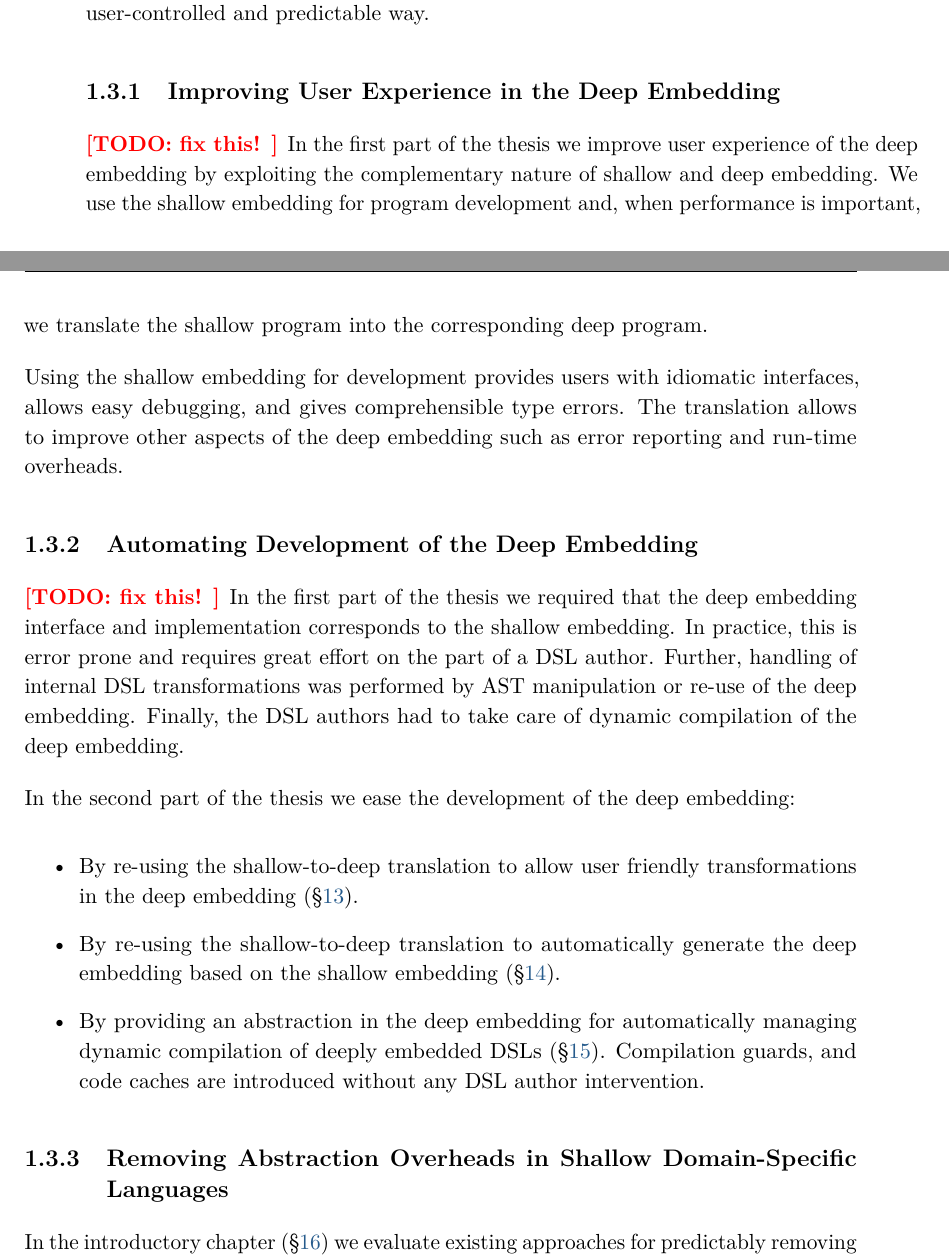
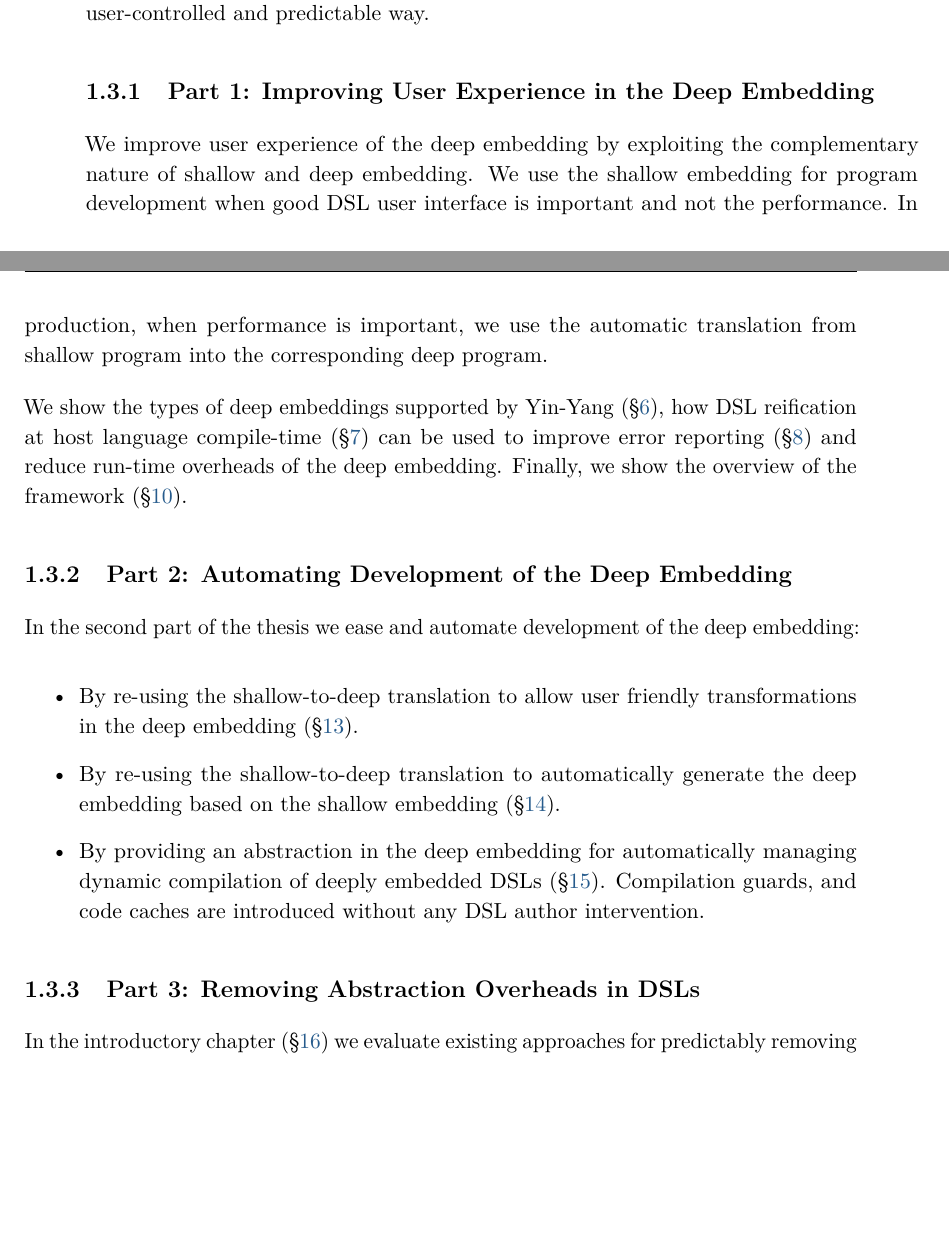
Before and after one commit to vjovanov/dissertation, a LaTeX thesis (phd.tex, which reads main/p0_introduction.tex): two parts of pages 25 and 26 of 131 before the commit and two parts of pages 25 and 26 of 129 after it, joined at a grey line, cut so that both start at the same text, the shorter picture padded with empty space. Compiled offline with pdfLaTeX.

Commit message:
Minor cleanups.

```diff
--- a/main/p0_introduction.tex
+++ b/main/p0_introduction.tex
@@ -322,22 +322,20 @@ In this dissertation we improve the language support for embedded domain specifi
 %%%%%%%%%%%%%%%%%%%%%%%%%%%%%%%%%%%%%%%%
 %% Part 1
 %%%%%%%%%%%%%%%%%%%%%%%%%%%%%%%%%%%%%%%%
-\subsection{Improving User Experience in the Deep Embedding}
+\subsection{Part 1: Improving User Experience in the Deep Embedding}
 \label{sec:user-experience}
 %%
 %% Concealing the deep embedding.
 %%
-\todo{fix this!}
-In the first part of the thesis we improve user experience of the deep embedding by
- exploiting the complementary nature of shallow and deep embedding. We use the shallow embedding
- for program development and, when performance is important,
- we translate the shallow program into the corresponding deep program.
+
+We improve user experience of the deep embedding by exploiting the complementary nature of shallow and deep embedding.
+ We use the shallow embedding for program development when good DSL user interface is important and not the performance.
+ In production, when performance is important, we use the automatic translation from shallow program
+ into the corresponding deep program.
 
 
-Using the shallow embedding for development provides users with idiomatic interfaces,
- allows easy debugging, and gives comprehensible type errors. The translation allows
- to improve other aspects of the deep embedding such as error reporting and run-time overheads.
-
+We show the types of deep embeddings supported by \yy (\S \ref{sec:deep-embedding-implementations}), how DSL reification at host language compile-time~(\S \ref{sec:compile-time-reification}) can be used to improve error reporting~(\S \ref{sec:error-reporting}) and reduce
+run-time overheads of the deep embedding. Finally, we show the overview of the framework~(\S \ref{sec:putting-it-all-together}).
 
 %%
 %% Simple translation resolves all the problems with deep embedding of DSLs.
@@ -350,18 +348,17 @@ Using the shallow embedding for development provides users with idiomatic interf
 %%%%%%%%%%%%%%%%%%%%%%%%%%%%%%%%%%%%%%%%
 %% Part 2
 %%%%%%%%%%%%%%%%%%%%%%%%%%%%%%%%%%%%%%%%
-\subsection{Automating Development of the Deep Embedding}
+\subsection{Part 2: Automating Development of the Deep Embedding}
 \label{sec:automating-developemnt}
 
- \todo{fix this!}
- In the first part of the thesis we required that the deep embedding interface
- and implementation corresponds to the shallow embedding. In practice,
- this is error prone and requires great effort on the part of a DSL author. Further,
- handling of internal DSL transformations was performed by AST manipulation or
- re-use of the deep embedding. Finally, the DSL authors had to take care of dynamic
- compilation of the deep embedding.
+% In the first part of the thesis we required that the deep embedding interface
+% and implementation corresponds to the shallow embedding. In practice,
+% this is error prone and requires great effort on the part of a DSL author. Further,
+% handling of internal DSL transformations was performed by AST manipulation or
+% re-use of the deep embedding. Finally, the DSL authors had to take care of dynamic
+% compilation of the deep embedding.
 
- In the second part of the thesis we ease the development of the deep embedding: \begin{itemize}
+ In the second part of the thesis we ease and automate development of the deep embedding: \begin{itemize}
 
    \item By re-using the shallow-to-deep translation to allow user friendly
     transformations in the deep embedding~(\S \ref{sec:yy-for-transformations}).
@@ -378,7 +375,7 @@ Using the shallow embedding for development provides users with idiomatic interf
 %%%%%%%%%%%%%%%%%%%%%%%%%%%%%%%%%%%%%%%%
 %% Part 3
 %%%%%%%%%%%%%%%%%%%%%%%%%%%%%%%%%%%%%%%%
-\subsection{Removing Abstraction Overheads in Shallow Domain-Specific Languages}
+\subsection{Part 3: Removing Abstraction Overheads in DSLs}
 \label{sec:removing-abstraction-overheads}
 %%
 %% Evaluation of different approaches to partial evaluation.
```
Also changed, not shown: main/p1_dsl_embedding.tex (+18 -7 lines), main/p2_support_for_deep_embedding_development.tex (+3 -3 lines), main/p3_removing_abstraction_overheads_shallow_embedding.tex (+2 -2 lines), phd.pdf.
